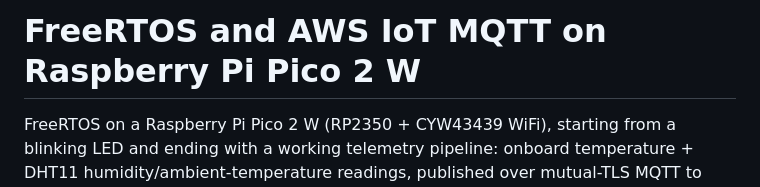
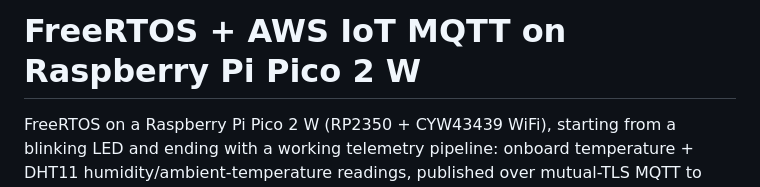
Before and after one commit to vizdr/RasPi_Pico2W_FreeRTOS_AWS, a Markdown page: README.md, the part around the change. GitHub-like rendering.

Commit message:
Readme Title shortened

```diff
--- a/README.md
+++ b/README.md
@@ -1,4 +1,4 @@
-# FreeRTOS and AWS IoT MQTT on Raspberry Pi Pico 2 W
+# FreeRTOS + AWS IoT MQTT on Raspberry Pi Pico 2 W
 
 FreeRTOS on a Raspberry Pi Pico 2 W (RP2350 + CYW43439 WiFi), starting from a blinking LED and
 ending with a working telemetry pipeline: onboard temperature + DHT11 humidity/ambient-temperature
```
